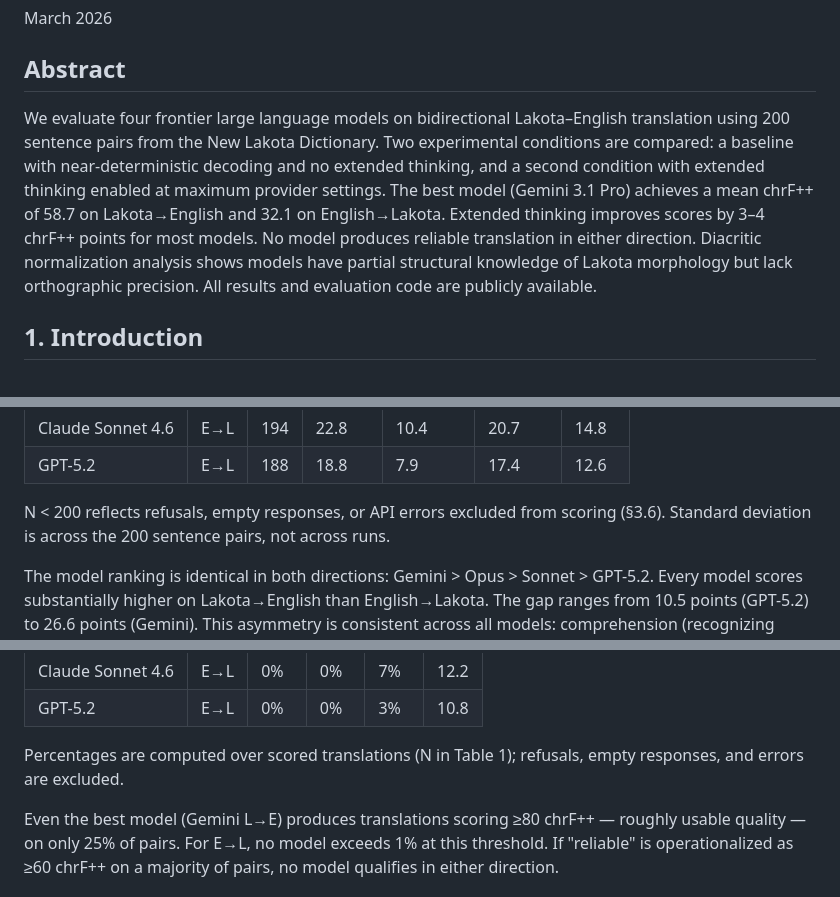
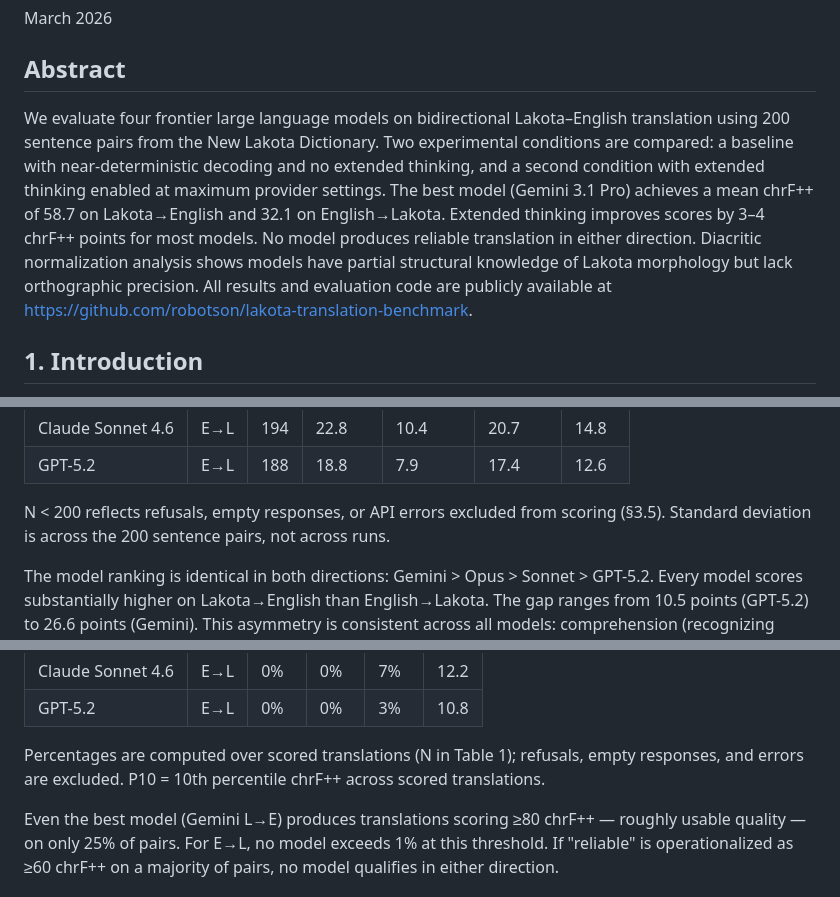
Before and after one commit to robotson/lakota-translation-benchmark, a Markdown page: PAPER.md, 3 parts joined by grey strips. GitHub-like rendering.

Commit message:
Paper polish: fix §3.6 xref, define P10, near-deterministic consistency, repo URL in abstract
Co-Authored-By: Claude Opus 4.6 <noreply@anthropic.com>

```diff
--- a/PAPER.md
+++ b/PAPER.md
@@ -9,7 +9,7 @@ March 2026
 
 ## Abstract
 
-We evaluate four frontier large language models on bidirectional Lakota–English translation using 200 sentence pairs from the New Lakota Dictionary. Two experimental conditions are compared: a baseline with near-deterministic decoding and no extended thinking, and a second condition with extended thinking enabled at maximum provider settings. The best model (Gemini 3.1 Pro) achieves a mean chrF++ of 58.7 on Lakota→English and 32.1 on English→Lakota. Extended thinking improves scores by 3–4 chrF++ points for most models. No model produces reliable translation in either direction. Diacritic normalization analysis shows models have partial structural knowledge of Lakota morphology but lack orthographic precision. All results and evaluation code are publicly available.
+We evaluate four frontier large language models on bidirectional Lakota–English translation using 200 sentence pairs from the New Lakota Dictionary. Two experimental conditions are compared: a baseline with near-deterministic decoding and no extended thinking, and a second condition with extended thinking enabled at maximum provider settings. The best model (Gemini 3.1 Pro) achieves a mean chrF++ of 58.7 on Lakota→English and 32.1 on English→Lakota. Extended thinking improves scores by 3–4 chrF++ points for most models. No model produces reliable translation in either direction. Diacritic normalization analysis shows models have partial structural knowledge of Lakota morphology but lack orthographic precision. All results and evaluation code are publicly available at https://github.com/robotson/lakota-translation-benchmark.
 
 ## 1. Introduction
 
@@ -133,7 +133,7 @@ Table 1 reports the best-condition results for each model. For Gemini, baseline
 | Claude Sonnet 4.6 | E→L | 194 | 22.8 | 10.4 | 20.7 | 14.8 |
 | GPT-5.2 | E→L | 188 | 18.8 | 7.9 | 17.4 | 12.6 |
 
-N < 200 reflects refusals, empty responses, or API errors excluded from scoring (§3.6). Standard deviation is across the 200 sentence pairs, not across runs.
+N < 200 reflects refusals, empty responses, or API errors excluded from scoring (§3.5). Standard deviation is across the 200 sentence pairs, not across runs.
 
 The model ranking is identical in both directions: Gemini > Opus > Sonnet > GPT-5.2. Every model scores substantially higher on Lakota→English than English→Lakota. The gap ranges from 10.5 points (GPT-5.2) to 26.6 points (Gemini). This asymmetry is consistent across all models: comprehension (recognizing Lakota patterns and producing English) is easier than generation (producing grammatically valid Lakota from English input).
 
@@ -152,7 +152,7 @@ Standard deviations are large — 22–28 points for L→E and 8–16 points for
 | Claude Sonnet 4.6 | E→L | 0% | 0% | 7% | 12.2 |
 | GPT-5.2 | E→L | 0% | 0% | 3% | 10.8 |
 
-Percentages are computed over scored translations (N in Table 1); refusals, empty responses, and errors are excluded.
+Percentages are computed over scored translations (N in Table 1); refusals, empty responses, and errors are excluded. P10 = 10th percentile chrF++ across scored translations.
 
 Even the best model (Gemini L→E) produces translations scoring ≥80 chrF++ — roughly usable quality — on only 25% of pairs. For E→L, no model exceeds 1% at this threshold. If "reliable" is operationalized as ≥60 chrF++ on a majority of pairs, no model qualifies in either direction.
 
```
Also changed, not shown: other parts of PAPER.md (+1 -1 lines).
